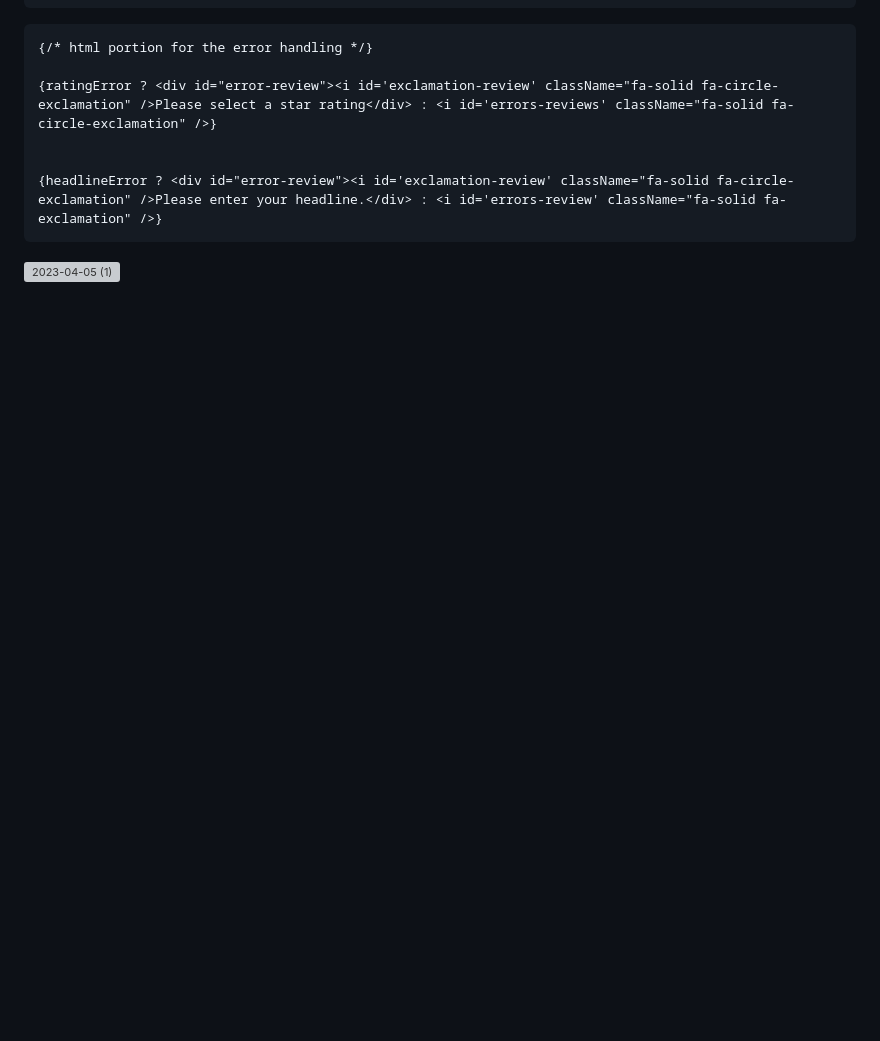
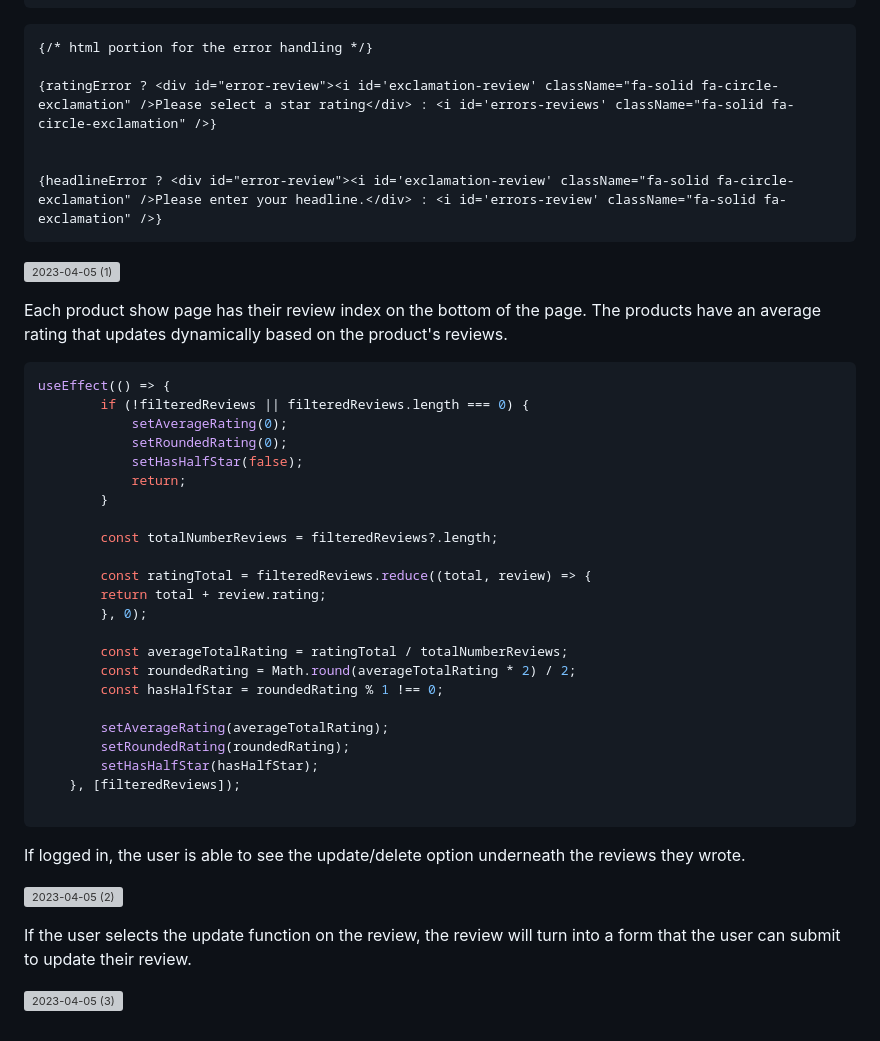
Before and after one commit to meih15/ameizin, a Markdown page: README.md, the part around the change. Drawn GitHub-style; blank space fills up the shorter version; grey boxes are pictures that could not be loaded.

````diff
--- a/README.md
+++ b/README.md
@@ -194,3 +194,40 @@ Users upon load-in to site are given a guest cart with a unique guest cart ID th
  ```
 
 ![2023-04-05 (1)](https://user-images.githubusercontent.com/117603258/230253094-af131e69-43e0-42bf-aaef-0a29c2286dd4.png)
+
+Each product show page has their review index on the bottom of the page. The products have an average rating that updates dynamically based on the product's reviews.
+
+
+```js
+useEffect(() => {
+        if (!filteredReviews || filteredReviews.length === 0) {
+            setAverageRating(0);
+            setRoundedRating(0);
+            setHasHalfStar(false);
+            return;
+        }
+
+        const totalNumberReviews = filteredReviews?.length;
+
+        const ratingTotal = filteredReviews.reduce((total, review) => {
+        return total + review.rating;
+        }, 0);
+
+        const averageTotalRating = ratingTotal / totalNumberReviews;
+        const roundedRating = Math.round(averageTotalRating * 2) / 2;
+        const hasHalfStar = roundedRating % 1 !== 0;
+
+        setAverageRating(averageTotalRating);
+        setRoundedRating(roundedRating);
+        setHasHalfStar(hasHalfStar);
+    }, [filteredReviews]);
+
+```
+
+If logged in, the user is able to see the update/delete option underneath the reviews they wrote.
+
+![2023-04-05 (2)](https://user-images.githubusercontent.com/117603258/230253726-38aa10f0-2902-4c3f-96dd-bae469be9037.png)
+
+If the user selects the update function on the review, the review will turn into a form that the user can submit to update their review.
+
+![2023-04-05 (3)](https://user-images.githubusercontent.com/117603258/230254370-79f11a1b-8d38-49c2-8b41-018400c1cba8.png)
````
